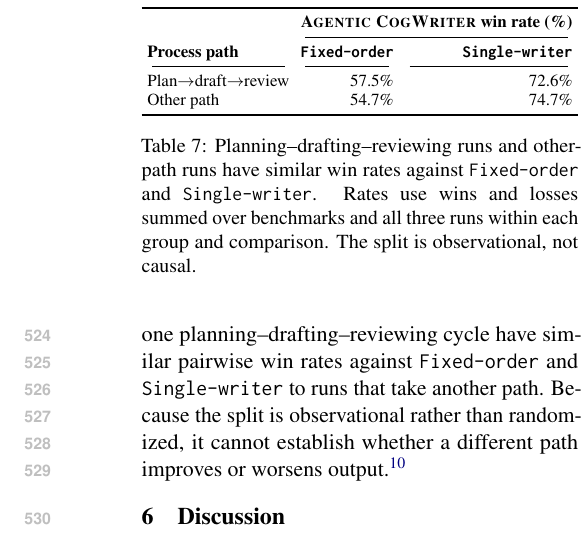
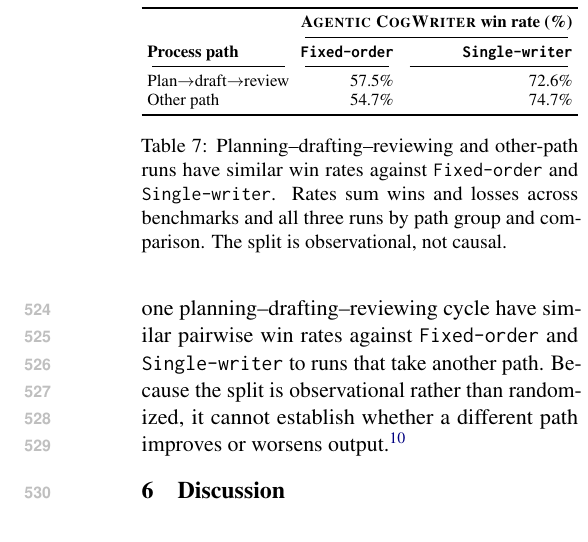
Before and after one commit to shunk031/agentic-cognitive-writing, a LaTeX paper (paper/acl_latex.tex, which reads paper/tab/trace-outcome.tex): part of one column of page 8 of 40, cut so that both start at the same text. Compiled offline with pdfLaTeX.

Commit message:
paper: compact standalone Table 7 caption

```diff
--- a/paper/tab/trace-outcome.tex
+++ b/paper/tab/trace-outcome.tex
@@ -21,6 +21,6 @@ Other path
 \bottomrule
 \end{tabular}%
 }
-\caption{Planning--drafting--reviewing runs and other-path runs have similar win rates against \condFixedOrder\ and \condSingleWriter. Rates use wins and losses summed over benchmarks and all three runs within each group and comparison. The split is observational, not causal.}
+\caption{Planning--drafting--reviewing and other-path runs have similar win rates against \condFixedOrder\ and \condSingleWriter. Rates sum wins and losses across benchmarks and all three runs by path group and comparison. The split is observational, not causal.}
 \label{tab:trace-outcome}
 \end{table}
```
